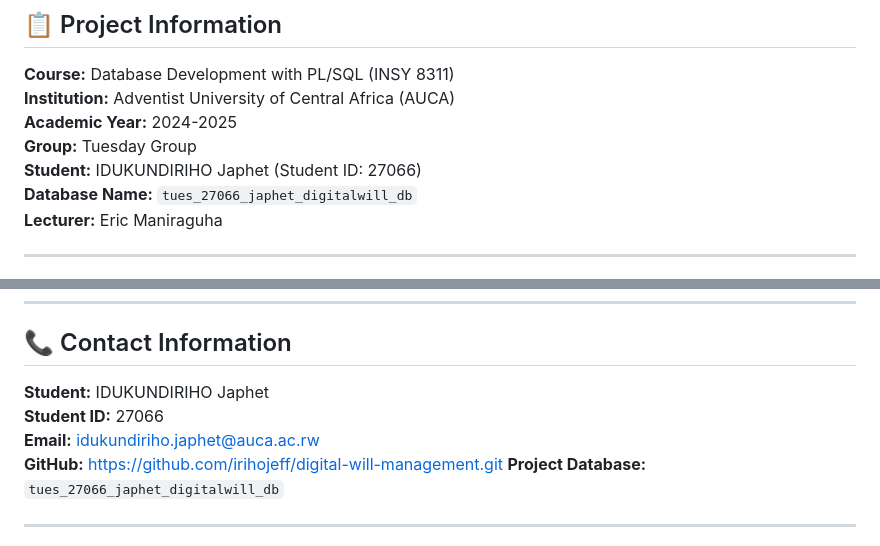
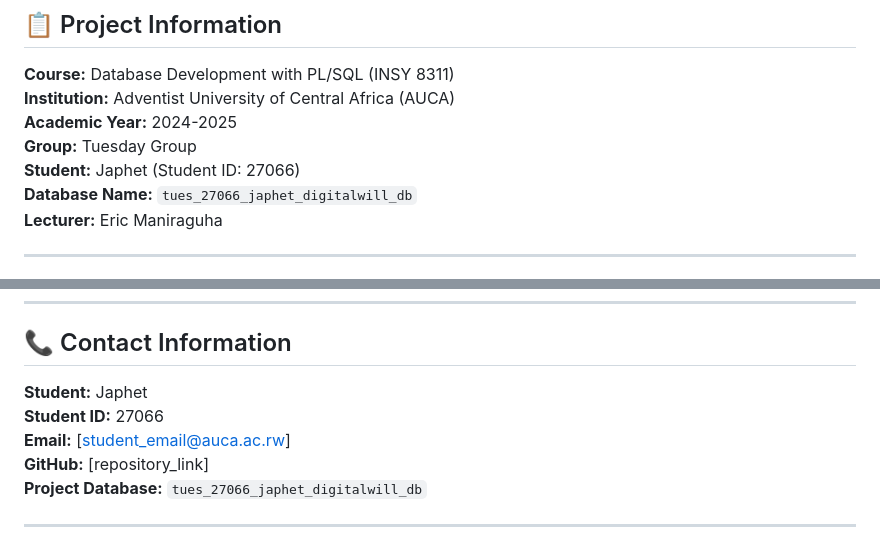
Before and after one commit to irihojeff/digital-will-management, a Markdown page: README.md, 2 parts joined by grey strips. Rendered like a GitHub page.

```diff
--- a/README.md
+++ b/README.md
@@ -9,7 +9,7 @@
 **Institution:** Adventist University of Central Africa (AUCA)
 **Academic Year:** 2024-2025
 **Group:** Tuesday Group
-**Student:** IDUKUNDIRIHO Japhet (Student ID: 27066)
+**Student:** Japhet (Student ID: 27066)
 **Database Name:** `tues_27066_japhet_digitalwill_db`
 **Lecturer:** Eric Maniraguha
 
@@ -404,10 +425,10 @@ END;
 
 ## 📞 Contact Information
 
-**Student:** IDUKUNDIRIHO Japhet
+**Student:** Japhet
 **Student ID:** 27066
-**Email:** idukundiriho.japhet@auca.ac.rw
-**GitHub:** https://github.com/irihojeff/digital-will-management.git
+**Email:** [student_email@auca.ac.rw]
+**GitHub:** [repository_link]
 **Project Database:** `tues_27066_japhet_digitalwill_db`
 
 ---
```
Also changed, not shown: other parts of README.md (+28 -7 lines), screenshots/bpm.png (added).
